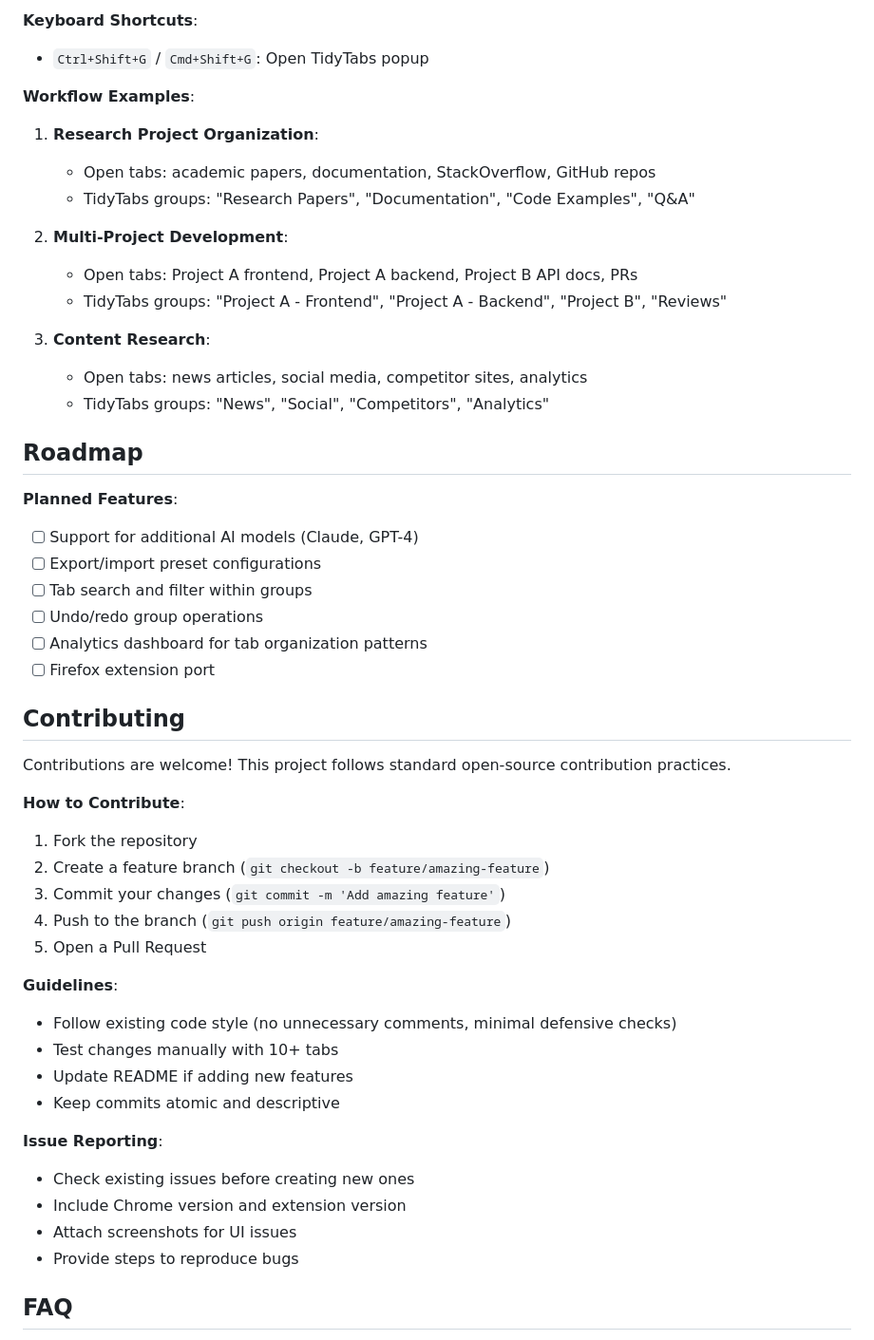
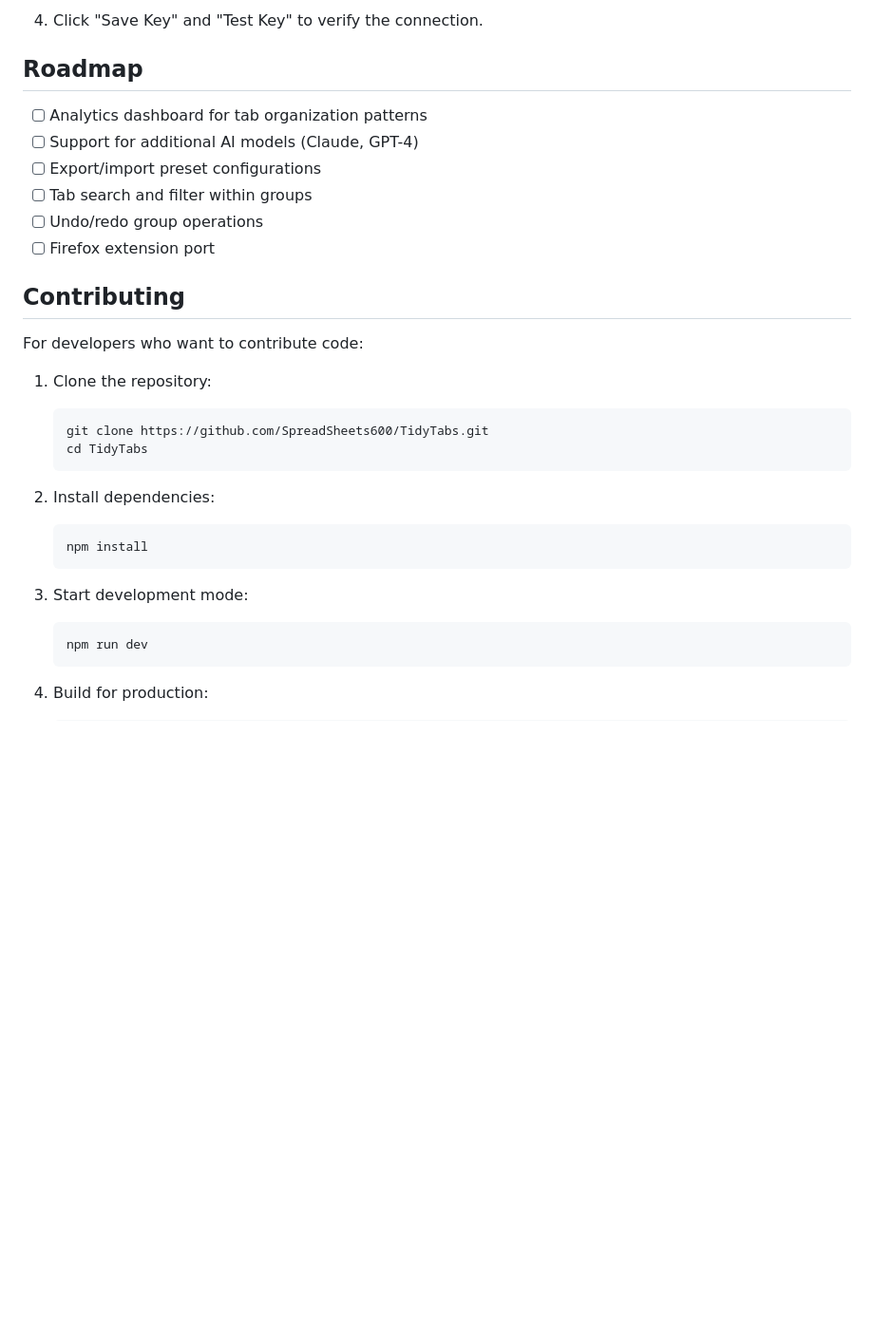
Before and after one commit to SpreadSheets600/TidyTabs, a Markdown page: README.md, the part around the change printed below. Shown: that part at 95% size. Drawn GitHub-style; blank space fills up the shorter version.

````diff
--- a/README.md
+++ b/README.md
@@ -137,57 +82,36 @@ Available variables:
-**Keyboard Shortcuts**:
-
-- `Ctrl+Shift+G` / `Cmd+Shift+G`: Open TidyTabs popup
-
-**Workflow Examples**:
-
-1. **Research Project Organization**:
-   - Open tabs: academic papers, documentation, StackOverflow, GitHub repos
-   - TidyTabs groups: "Research Papers", "Documentation", "Code Examples", "Q&A"
-
-2. **Multi-Project Development**:
-   - Open tabs: Project A frontend, Project A backend, Project B API docs, PRs
-   - TidyTabs groups: "Project A - Frontend", "Project A - Backend", "Project B", "Reviews"
-
-3. **Content Research**:
-   - Open tabs: news articles, social media, competitor sites, analytics
-   - TidyTabs groups: "News", "Social", "Competitors", "Analytics"
+4. Click "Save Key" and "Test Key" to verify the connection.
 
 ## Roadmap
 
-**Planned Features**:
-
+- [ ] Analytics dashboard for tab organization patterns
 - [ ] Support for additional AI models (Claude, GPT-4)
 - [ ] Export/import preset configurations
 - [ ] Tab search and filter within groups
 - [ ] Undo/redo group operations
-- [ ] Analytics dashboard for tab organization patterns
 - [ ] Firefox extension port
 
 ## Contributing
 
-Contributions are welcome! This project follows standard open-source contribution practices.
+For developers who want to contribute code:
 
-**How to Contribute**:
+1. Clone the repository:
 
-1. Fork the repository
-2. Create a feature branch (`git checkout -b feature/amazing-feature`)
-3. Commit your changes (`git commit -m 'Add amazing feature'`)
-4. Push to the branch (`git push origin feature/amazing-feature`)
-5. Open a Pull Request
+   ```bash
+   git clone https://github.com/SpreadSheets600/TidyTabs.git
+   cd TidyTabs
+   ```
 
-**Guidelines**:
+2. Install dependencies:
 
-- Follow existing code style (no unnecessary comments, minimal defensive checks)
-- Test changes manually with 10+ tabs
-- Update README if adding new features
-- Keep commits atomic and descriptive
+   ```bash
+   npm install
+   ```
 
-**Issue Reporting**:
+3. Start development mode:
 
-- Check existing issues before creating new ones
-- Include Chrome version and extension version
-- Attach screenshots for UI issues
-- Provide steps to reproduce bugs
+   ```bash
+   npm run dev
+   ```
 
-## FAQ
+4. Build for production:
 
````
Also changed, not shown: other parts of README.md (+47 -125 lines), .github/screenshots/image-1.png (added), .github/screenshots/image-2.png (added), 1 other file.
